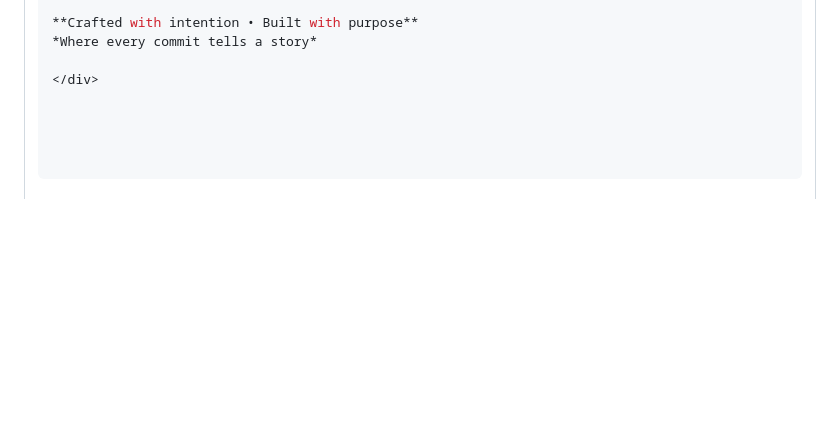
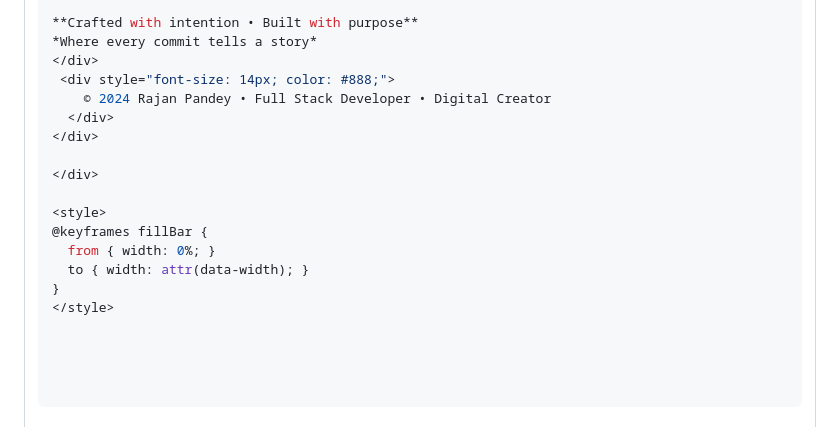
Before and after one commit to rajunpandey/rajunpandey, a Markdown page: README.md, the part around one of its changes. Drawn GitHub-style; blank space fills up the shorter version.

```diff
--- a/README.md
+++ b/README.md
@@ -223,5 +288,17 @@ focus: Scalability & Performance
 
 **Crafted with intention • Built with purpose**
 *Where every commit tells a story*
+</div>
+ <div style="font-size: 14px; color: #888;">
+    © 2024 Rajan Pandey • Full Stack Developer • Digital Creator
+  </div>
+</div>
 
 </div>
+
+<style>
+@keyframes fillBar {
+  from { width: 0%; }
+  to { width: attr(data-width); }
+}
+</style>
```
Also changed, not shown: other parts of README.md (+69 -4 lines).
